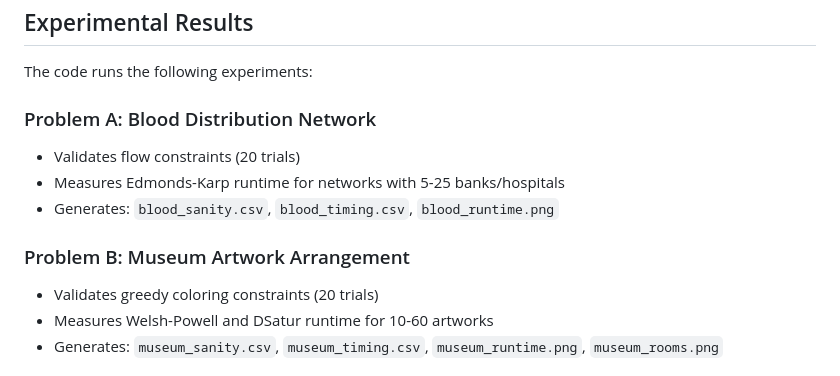
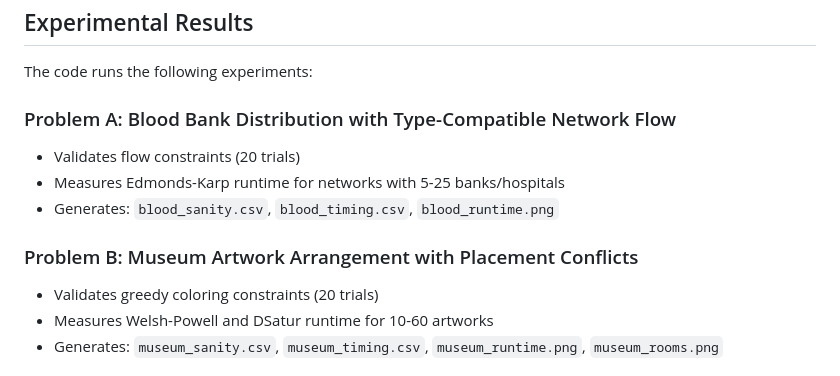
Before and after one commit to AbhinavLakkapragada/AOA-Project-2, a Markdown page: README.md, the part around the change. GitHub-like rendering.

Commit message:
Update problem titles in README and report for consistency

```diff
--- a/README.md
+++ b/README.md
@@ -61,12 +61,12 @@ python project_code.py
 
 The code runs the following experiments:
 
-### Problem A: Blood Distribution Network
+### Problem A: Blood Bank Distribution with Type-Compatible Network Flow
 - Validates flow constraints (20 trials)
 - Measures Edmonds-Karp runtime for networks with 5-25 banks/hospitals
 - Generates: `blood_sanity.csv`, `blood_timing.csv`, `blood_runtime.png`
 
-### Problem B: Museum Artwork Arrangement
+### Problem B: Museum Artwork Arrangement with Placement Conflicts
 - Validates greedy coloring constraints (20 trials)
 - Measures Welsh-Powell and DSatur runtime for 10-60 artworks
 - Generates: `museum_sanity.csv`, `museum_timing.csv`, `museum_runtime.png`, `museum_rooms.png`
```
